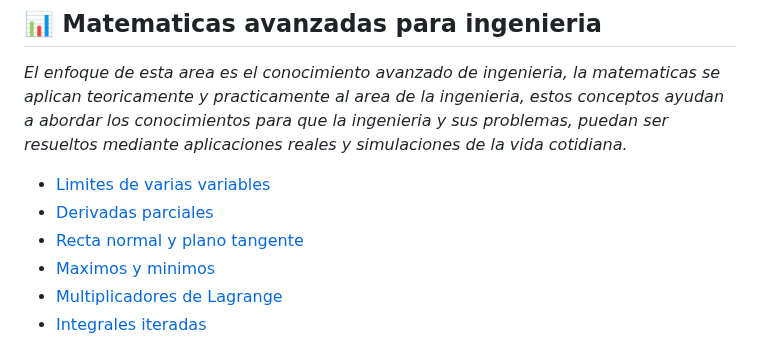
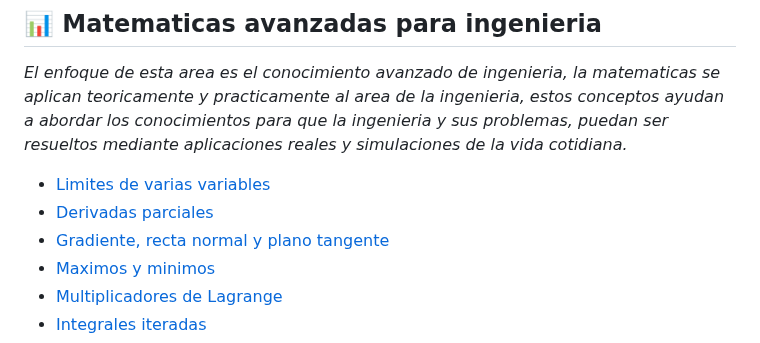
Before and after one commit to Jorge-Calderon-A/Jorge-Calderon-A.github.io, a Markdown page: README.md, the part around the change. Drawn GitHub-style.

```diff
--- a/README.md
+++ b/README.md
@@ -58,7 +58,7 @@ La idea principal es implementar conocimeintos de la Ingenieria Civil Industrial
 
 - [Limites de varias variables](matematicas_avanzadas/limites/README.md)
 - [Derivadas parciales](matematicas_avanzadas/derivadas_parciales/README.md)
-- [Recta normal y plano tangente](matematicas_avanzadas/Recta_normal_y_plano_tangente/README.md)
+- [Gradiente, recta normal y plano tangente](matematicas_avanzadas/Recta_normal_y_plano_tangente/README.md)
 - [Maximos y minimos](matematicas_avanzadas/Maximos_y_minimos/README.md)
 - [Multiplicadores de Lagrange](matematicas_avanzadas/Multiplicadores_de_Lagrange/README.md)
 - [Integrales iteradas](/matematicas_avanzadas/Integrales_iteradas/README.md)
```
